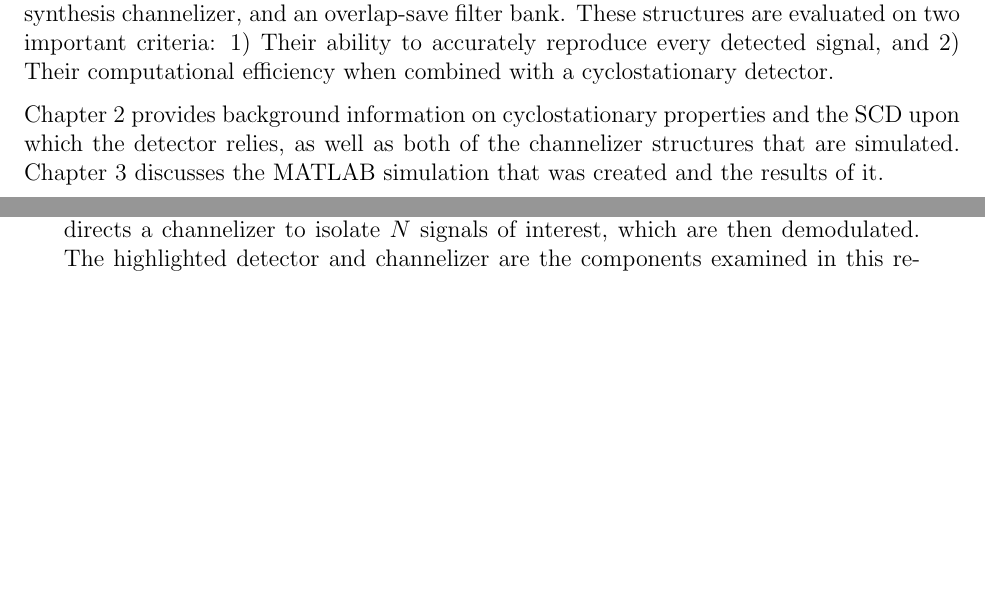
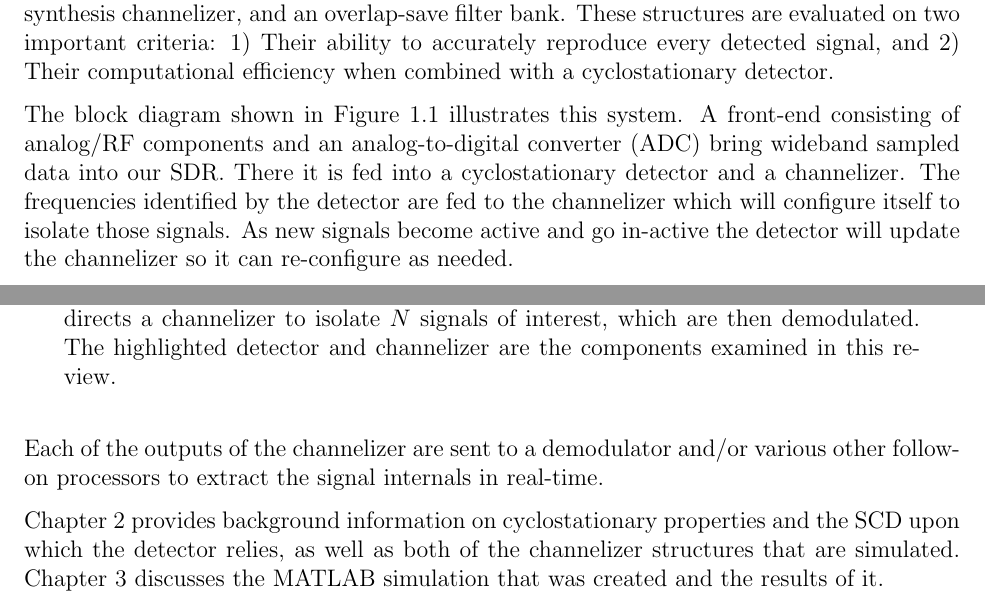
Before and after one commit to TheNeuralBit/cyclo_channelizer, a LaTeX thesis (report/report.tex): two parts of pages 7 and 8 of 30, joined at a grey line, cut so that both start at the same text, the shorter picture padded with empty space. Compiled offline with pdfLaTeX; a LaTeX package or settings file that is missing is left out.

Commit message:
fleshed out introduction a bit

```diff
--- a/report/report.tex
+++ b/report/report.tex
@@ -176,11 +172,3 @@ frequencies to demodulate new FM push-to-talk signals and listen to them.
-    \caption{High-level block diagram of our system. An analog front-end and
-        ADC are used to bring wideband data into our Software-Defined Radio.
-        There, a detector directs a channelizer to isolate $N$ signals of interest,
-        which are then demodulated. The highlighted detector and channelizer are the
-        components examined in this review.}
-    \label{fig:block_diagram}
-\end{figure}
-
 This paper investigates a structure that automates this process - but rather
 than processing a single analog signal, this framework is intended to process
 an arbitrary number of digital signals at once. Detection is performed by
@@ -197,3 +190,21 @@ computational efficiency when combined with a cyclostationary detector.
+    \caption{High-level block diagram of our system. An analog front-end and
+        ADC are used to bring wideband data into our Software-Defined Radio.
+        There, a detector directs a channelizer to isolate $N$ signals of interest,
+        which are then demodulated. The highlighted detector and channelizer are the
+        components examined in this review.}
+    \label{fig:block_diagram}
+\end{figure}
+
+The block diagram shown in Figure~\ref{fig:block_diagram} illustrates this
+system. A front-end consisting of analog/RF components and an analog-to-digital
+converter (ADC) bring wideband sampled data into our SDR. There it is fed into
+a cyclostationary detector and a channelizer. The frequencies identified by the
+detector are fed to the channelizer which will configure itself to isolate
+those signals. As new signals become active and go in-active the detector will
+update the channelizer so it can re-configure as needed.
+
+Each of the outputs of the channelizer are sent to a demodulator and/or various
+other follow-on processors to extract the signal internals in real-time.
 
 Chapter~\ref{sec:background} provides background information on cyclostationary
 properties and the SCD upon which the detector relies, as well as  both of the
```
Also changed, not shown: report/report.tex (9 more changed lines).
